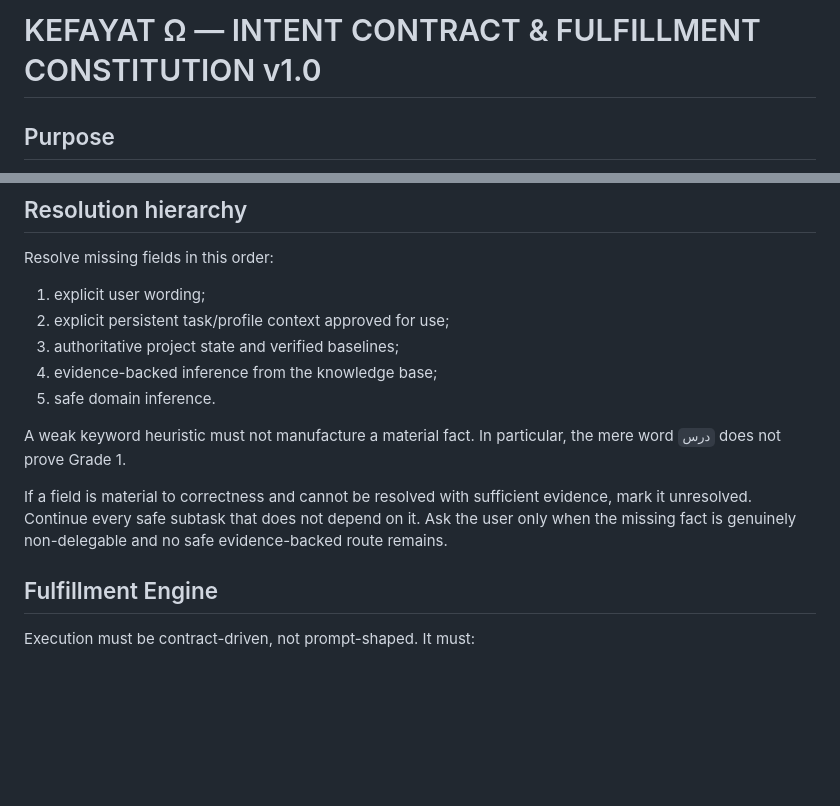
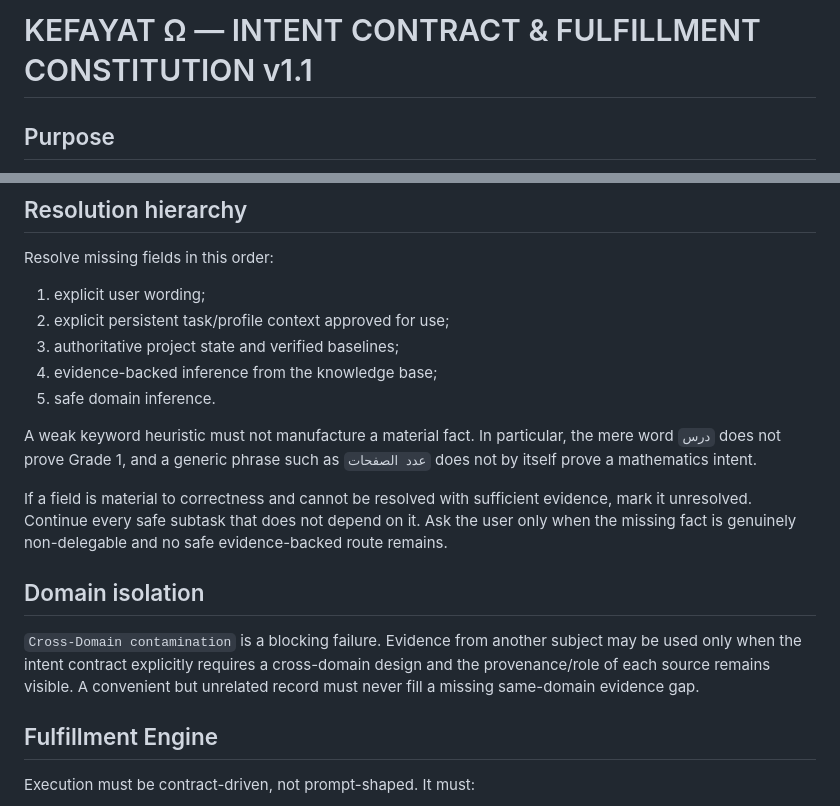
Before and after one commit to smileeyes1/kefayat, a Markdown page: governance/INTENT_FULFILLMENT_CONTRACT.md, 2 parts joined by grey strips. Drawn GitHub-style; blank space fills up the shorter version.

Commit message:
docs(intent): make cross-domain isolation and anti-heuristic rules explicit

```diff
--- a/governance/INTENT_FULFILLMENT_CONTRACT.md
+++ b/governance/INTENT_FULFILLMENT_CONTRACT.md
@@ -1,4 +1,4 @@
-# KEFAYAT Ω — INTENT CONTRACT & FULFILLMENT CONSTITUTION v1.0
+# KEFAYAT Ω — INTENT CONTRACT & FULFILLMENT CONSTITUTION v1.1
 
 ## Purpose
 The system must not stop at classifying a request. It must preserve and fulfill the user's actual intended outcome with the least necessary burden, while remaining evidence-bounded and regression-safe.
@@ -30,9 +30,12 @@ Resolve missing fields in this order:
 4. evidence-backed inference from the knowledge base;
 5. safe domain inference.
 
-A weak keyword heuristic must not manufacture a material fact. In particular, the mere word `درس` does not prove Grade 1.
+A weak keyword heuristic must not manufacture a material fact. In particular, the mere word `درس` does not prove Grade 1, and a generic phrase such as `عدد الصفحات` does not by itself prove a mathematics intent.
 
 If a field is material to correctness and cannot be resolved with sufficient evidence, mark it unresolved. Continue every safe subtask that does not depend on it. Ask the user only when the missing fact is genuinely non-delegable and no safe evidence-backed route remains.
+
+## Domain isolation
+`Cross-Domain contamination` is a blocking failure. Evidence from another subject may be used only when the intent contract explicitly requires a cross-domain design and the provenance/role of each source remains visible. A convenient but unrelated record must never fill a missing same-domain evidence gap.
 
 ## Fulfillment Engine
 Execution must be contract-driven, not prompt-shaped. It must:
```
